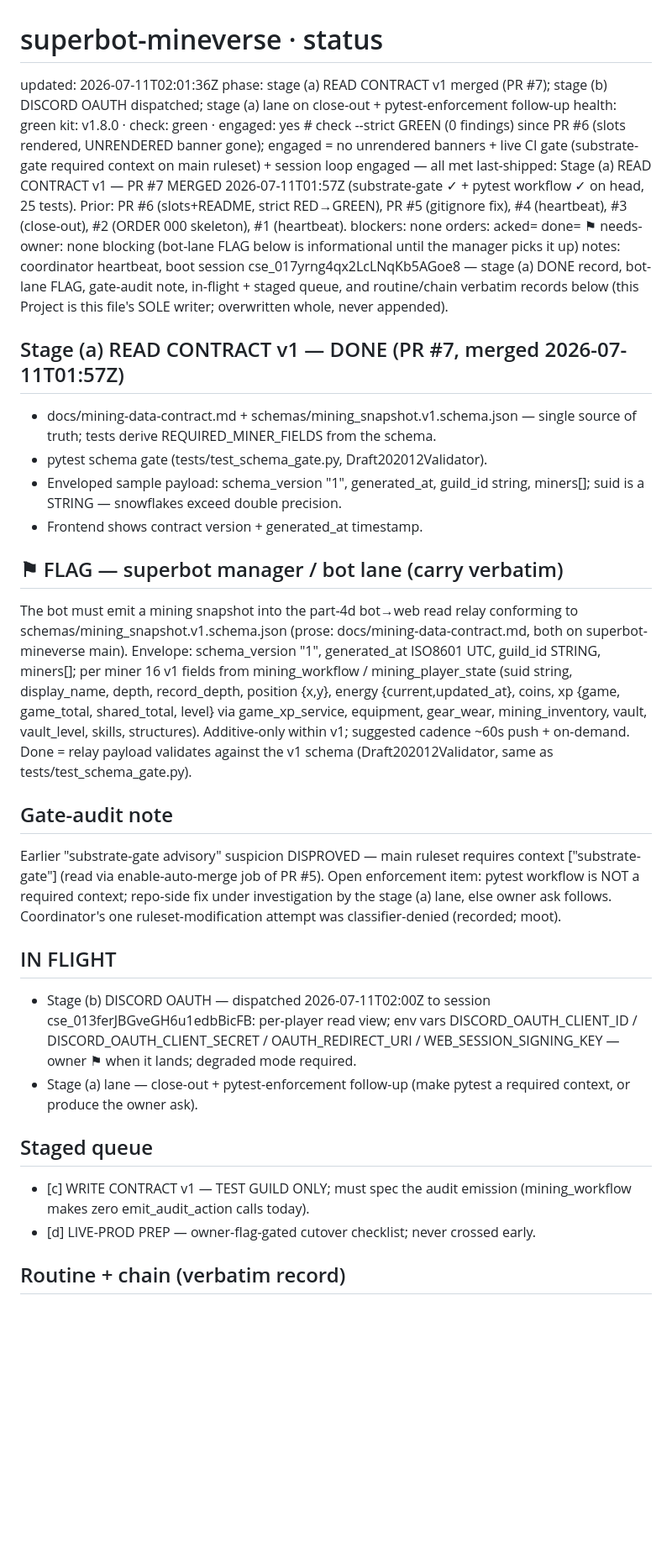
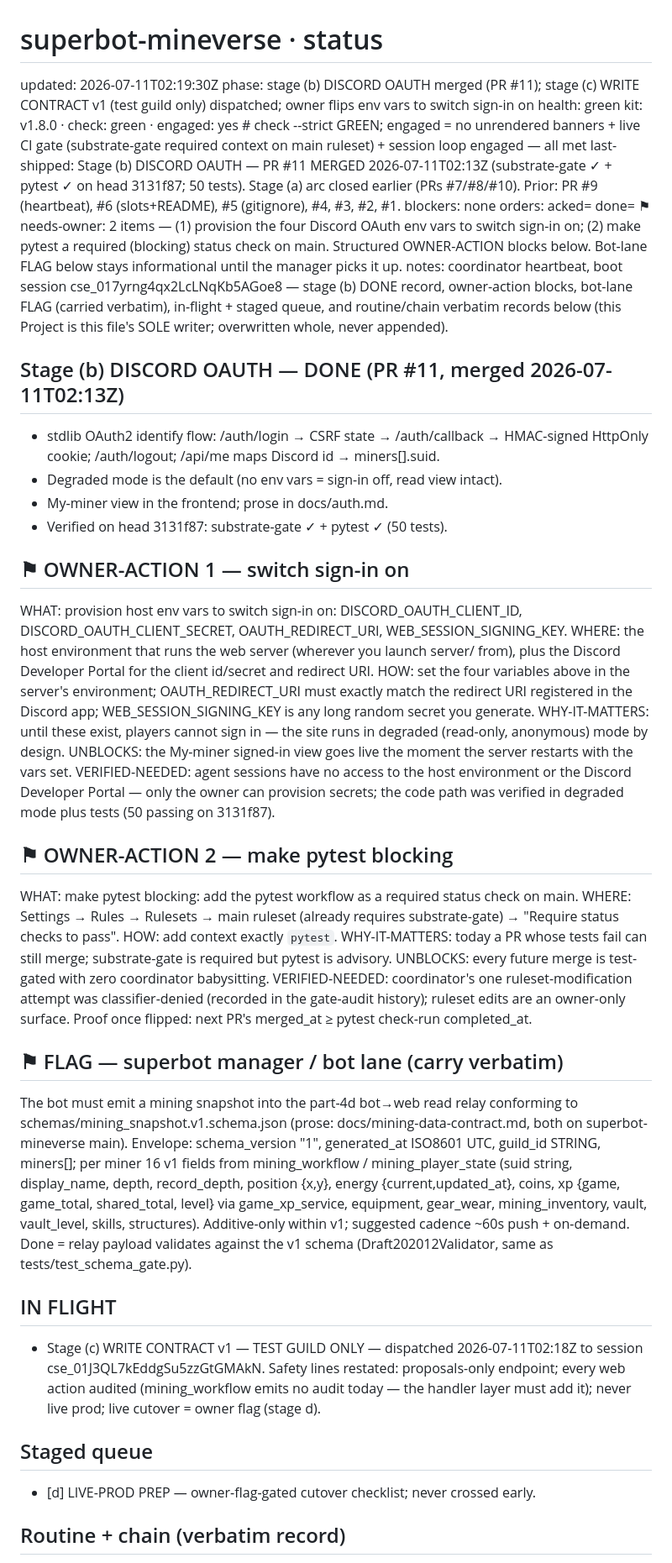
Before and after one commit to menno420/superbot-mineverse, a Markdown page: control/status.md, the part around one of its changes. Shown at 84% size. Rendered like a GitHub page; blank space fills up the shorter version.

Commit message:
heartbeat: stage (b) oauth merged (PR #11), stage (c) write contract dispatched (#12)
- overwrite control/status.md: stage (b) DONE record, two structured
  owner-action asks (env vars for sign-in, pytest as required context),
  bot-lane FLAG carried verbatim, stage (c) in flight, routine/chain record
- housekeeping: remove released claim control/claims/claude-discord-oauth.md


Claude-Session: https://claude.ai/code/session_017yrng4qx2LcLNqKb5AGoe8

Co-authored-by: Claude <noreply@anthropic.com>

```diff
--- a/control/status.md
+++ b/control/status.md
@@ -1,22 +1,40 @@
 # superbot-mineverse · status
-updated: 2026-07-11T02:01:36Z
-phase: stage (a) READ CONTRACT v1 merged (PR #7); stage (b) DISCORD OAUTH dispatched; stage (a) lane on close-out + pytest-enforcement follow-up
+updated: 2026-07-11T02:19:30Z
+phase: stage (b) DISCORD OAUTH merged (PR #11); stage (c) WRITE CONTRACT v1 (test guild only) dispatched; owner flips env vars to switch sign-in on
 health: green
-kit: v1.8.0 · check: green · engaged: yes   # check --strict GREEN (0 findings) since PR #6 (slots rendered, UNRENDERED banner gone); engaged = no unrendered banners + live CI gate (substrate-gate required context on main ruleset) + session loop engaged — all met
-last-shipped: Stage (a) READ CONTRACT v1 — PR #7 MERGED 2026-07-11T01:57Z (substrate-gate ✓ + pytest workflow ✓ on head, 25 tests). Prior: PR #6 (slots+README, strict RED→GREEN), PR #5 (gitignore fix), #4 (heartbeat), #3 (close-out), #2 (ORDER 000 skeleton), #1 (heartbeat).
+kit: v1.8.0 · check: green · engaged: yes   # check --strict GREEN; engaged = no unrendered banners + live CI gate (substrate-gate required context on main ruleset) + session loop engaged — all met
+last-shipped: Stage (b) DISCORD OAUTH — PR #11 MERGED 2026-07-11T02:13Z (substrate-gate ✓ + pytest ✓ on head 3131f87; 50 tests). Stage (a) arc closed earlier (PRs #7/#8/#10). Prior: PR #9 (heartbeat), #6 (slots+README), #5 (gitignore), #4, #3, #2, #1.
 blockers: none
 orders: acked= done=
-⚑ needs-owner: none blocking (bot-lane FLAG below is informational until the manager picks it up)
-notes: coordinator heartbeat, boot session cse_017yrng4qx2LcLNqKb5AGoe8 — stage (a) DONE record, bot-lane FLAG, gate-audit note, in-flight + staged queue, and routine/chain verbatim records below (this Project is this file's SOLE writer; overwritten whole, never appended).
+⚑ needs-owner: 2 items — (1) provision the four Discord OAuth env vars to switch sign-in on; (2) make pytest a required (blocking) status check on main. Structured OWNER-ACTION blocks below. Bot-lane FLAG below stays informational until the manager picks it up.
+notes: coordinator heartbeat, boot session cse_017yrng4qx2LcLNqKb5AGoe8 — stage (b) DONE record, owner-action blocks, bot-lane FLAG (carried verbatim), in-flight + staged queue, and routine/chain verbatim records below (this Project is this file's SOLE writer; overwritten whole, never appended).
 
-## Stage (a) READ CONTRACT v1 — DONE (PR #7, merged 2026-07-11T01:57Z)
+## Stage (b) DISCORD OAUTH — DONE (PR #11, merged 2026-07-11T02:13Z)
 
-- docs/mining-data-contract.md + schemas/mining_snapshot.v1.schema.json —
-  single source of truth; tests derive REQUIRED_MINER_FIELDS from the schema.
-- pytest schema gate (tests/test_schema_gate.py, Draft202012Validator).
-- Enveloped sample payload: schema_version "1", generated_at, guild_id string,
-  miners[]; suid is a STRING — snowflakes exceed double precision.
-- Frontend shows contract version + generated_at timestamp.
+- stdlib OAuth2 identify flow: /auth/login → CSRF state → /auth/callback →
+  HMAC-signed HttpOnly cookie; /auth/logout; /api/me maps Discord id →
+  miners[].suid.
+- Degraded mode is the default (no env vars = sign-in off, read view intact).
+- My-miner view in the frontend; prose in docs/auth.md.
+- Verified on head 3131f87: substrate-gate ✓ + pytest ✓ (50 tests).
+
+## ⚑ OWNER-ACTION 1 — switch sign-in on
+
+WHAT: provision host env vars to switch sign-in on: DISCORD_OAUTH_CLIENT_ID, DISCORD_OAUTH_CLIENT_SECRET, OAUTH_REDIRECT_URI, WEB_SESSION_SIGNING_KEY.
+WHERE: the host environment that runs the web server (wherever you launch server/ from), plus the Discord Developer Portal for the client id/secret and redirect URI.
+HOW: set the four variables above in the server's environment; OAUTH_REDIRECT_URI must exactly match the redirect URI registered in the Discord app; WEB_SESSION_SIGNING_KEY is any long random secret you generate.
+WHY-IT-MATTERS: until these exist, players cannot sign in — the site runs in degraded (read-only, anonymous) mode by design.
+UNBLOCKS: the My-miner signed-in view goes live the moment the server restarts with the vars set.
+VERIFIED-NEEDED: agent sessions have no access to the host environment or the Discord Developer Portal — only the owner can provision secrets; the code path was verified in degraded mode plus tests (50 passing on 3131f87).
+
+## ⚑ OWNER-ACTION 2 — make pytest blocking
+
+WHAT: make pytest blocking: add the pytest workflow as a required status check on main.
+WHERE: Settings → Rules → Rulesets → main ruleset (already requires substrate-gate) → "Require status checks to pass".
+HOW: add context exactly `pytest`.
+WHY-IT-MATTERS: today a PR whose tests fail can still merge; substrate-gate is required but pytest is advisory.
+UNBLOCKS: every future merge is test-gated with zero coordinator babysitting.
+VERIFIED-NEEDED: coordinator's one ruleset-modification attempt was classifier-denied (recorded in the gate-audit history); ruleset edits are an owner-only surface. Proof once flipped: next PR's merged_at ≥ pytest check-run completed_at.
 
 ## ⚑ FLAG — superbot manager / bot lane (carry verbatim)
 
@@ -32,28 +50,16 @@ skills, structures). Additive-only within v1; suggested cadence ~60s push +
 on-demand. Done = relay payload validates against the v1 schema
 (Draft202012Validator, same as tests/test_schema_gate.py).
 
-## Gate-audit note
-
-Earlier "substrate-gate advisory" suspicion DISPROVED — main ruleset requires
-context ["substrate-gate"] (read via enable-auto-merge job of PR #5). Open
-enforcement item: pytest workflow is NOT a required context; repo-side fix
-under investigation by the stage (a) lane, else owner ask follows.
-Coordinator's one ruleset-modification attempt was classifier-denied
-(recorded; moot).
-
 ## IN FLIGHT
 
-- Stage (b) DISCORD OAUTH — dispatched 2026-07-11T02:00Z to session
-  cse_013ferJBGveGH6u1edbBicFB: per-player read view; env vars
-  DISCORD_OAUTH_CLIENT_ID / DISCORD_OAUTH_CLIENT_SECRET / OAUTH_REDIRECT_URI /
-  WEB_SESSION_SIGNING_KEY — owner ⚑ when it lands; degraded mode required.
-- Stage (a) lane — close-out + pytest-enforcement follow-up (make pytest a
-  required context, or produce the owner ask).
+- Stage (c) WRITE CONTRACT v1 — TEST GUILD ONLY — dispatched
+  2026-07-11T02:18Z to session cse_01J3QL7kEddgSu5zzGtGMAkN. Safety lines
+  restated: proposals-only endpoint; every web action audited
+  (mining_workflow emits no audit today — the handler layer must add it);
+  never live prod; live cutover = owner flag (stage d).
 
 ## Staged queue
 
-- [c] WRITE CONTRACT v1 — TEST GUILD ONLY; must spec the audit emission
-  (mining_workflow makes zero emit_audit_action calls today).
 - [d] LIVE-PROD PREP — owner-flag-gated cutover checklist; never crossed early.
 
 ## Routine + chain (verbatim record)
```
Also changed, not shown: other parts of control/status.md (+5 -5 lines), control/claims/claude-discord-oauth.md (deleted, +0 -1 lines).
